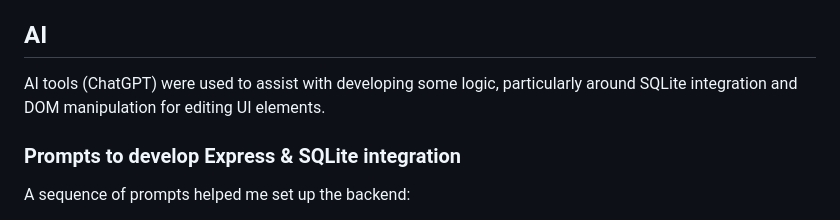
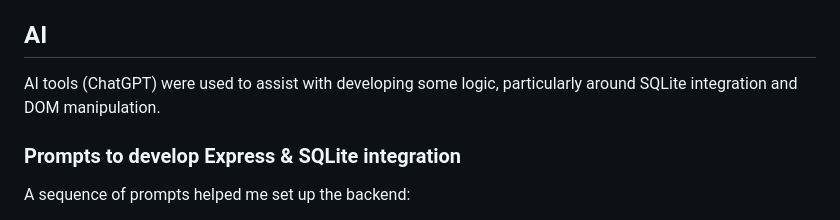
Before and after one commit to Ali00000007/webprogramming_coursework, a Markdown page: README.md, the part around the change. Rendered like a GitHub page.

```diff
--- a/README.md
+++ b/README.md
@@ -50,7 +50,7 @@ Click "Clear Race" to reset timers and clear participants, or "Clear Screen" to
 These buttons allow users to reset the session without reloading the page. This makes it quick to begin a new race and tidy up visual clutter between events.
 
 ## AI
-AI tools (ChatGPT) were used to assist with developing some logic, particularly around SQLite integration and DOM manipulation for editing UI elements.
+AI tools (ChatGPT) were used to assist with developing some logic, particularly around SQLite integration and DOM manipulation.
 
 ### Prompts to develop Express & SQLite integration
 A sequence of prompts helped me set up the backend:
```
